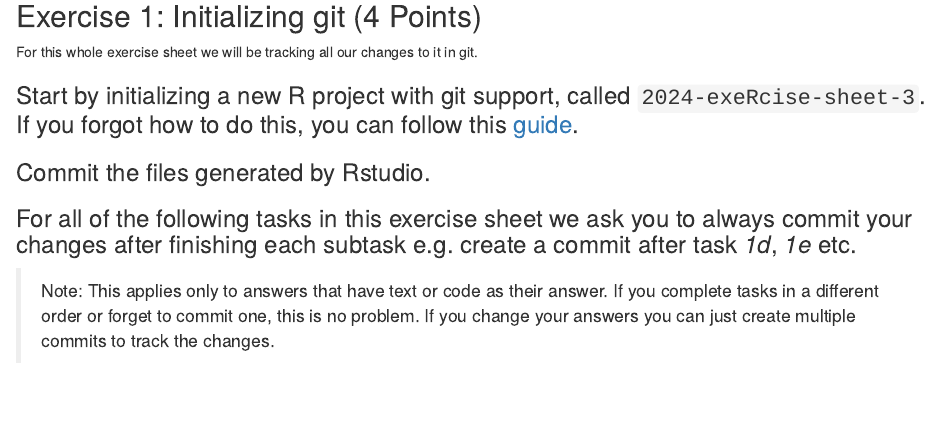
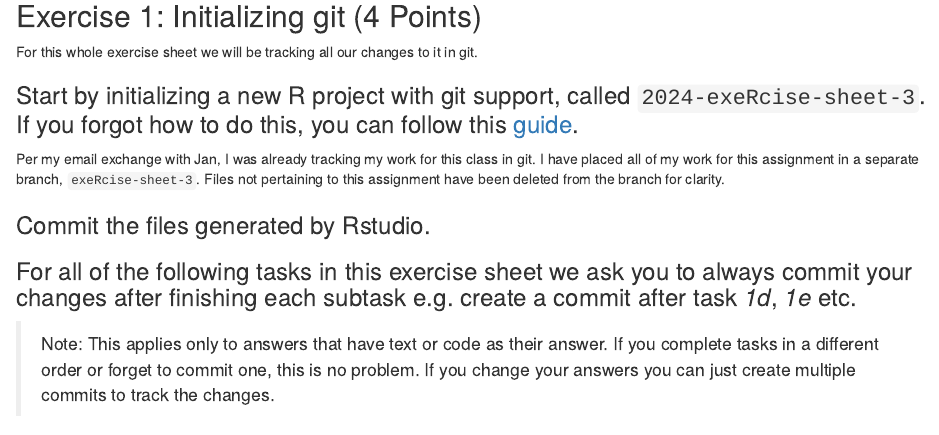
Before and after one commit to NeuroShepherd/ASPRClass, an R Markdown document (Exercise 3/ExerciseSheet_3_Callahan.Rmd): the page in a window 1100 px wide, from 440 px down. Rendered offline with R 4.5, knitr and Pandoc, with nearby package versions; drawn as R Markdown's standard HTML page in place of the format the file asks for.

Commit message:
Question 1a

```diff
--- a/Exercise 3/ExerciseSheet_3_Callahan.Rmd
+++ b/Exercise 3/ExerciseSheet_3_Callahan.Rmd
@@ -35,7 +35,11 @@ in git.
 
 ### Start by initializing a new R project with git support, called `2024-exeRcise-sheet-3`. If you forgot how to do this, you can follow this [guide](https://malikaihle.github.io/Introduction-RStudio-Git-GitHub/rstudio_project.html).
 
+Per my email exchange with Jan, I was already tracking my work for this class in git. I have placed all of my work for this assignment in a separate branch, `exeRcise-sheet-3`. Files not pertaining to this assignment have been deleted from the branch for clarity.
+
 ### Commit the files generated by Rstudio.
+
+
 ### For all of the following tasks in this exercise sheet we ask you to always commit your changes after finishing each subtask e.g. create a commit after task *1d*, *1e* etc.
 
 > Note: This applies only to answers that have text or code as their
```
